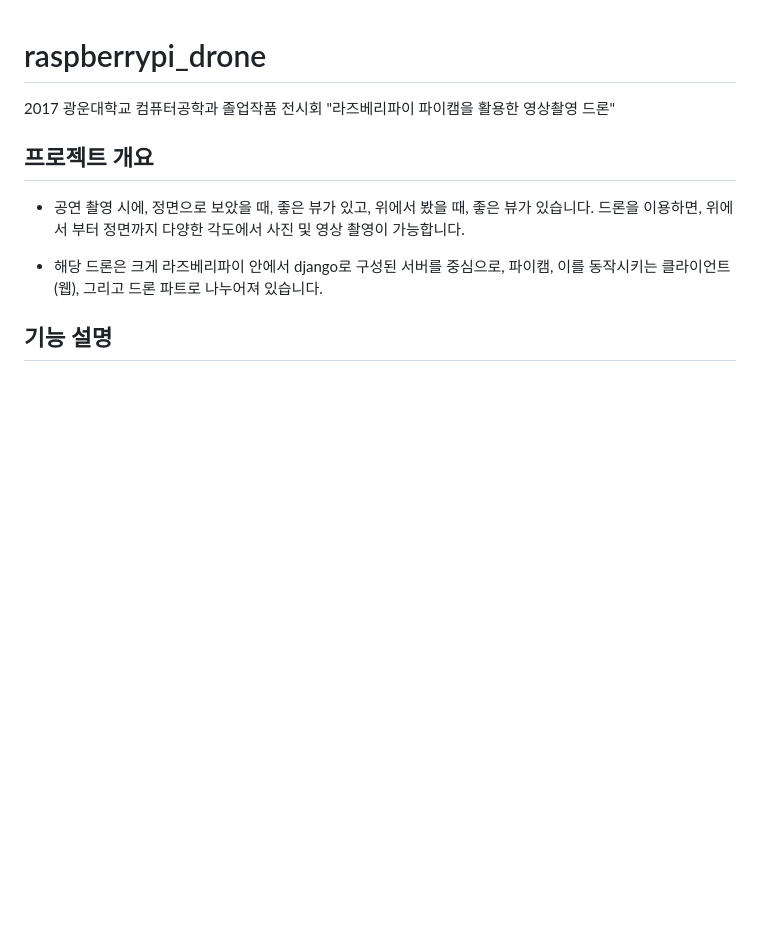
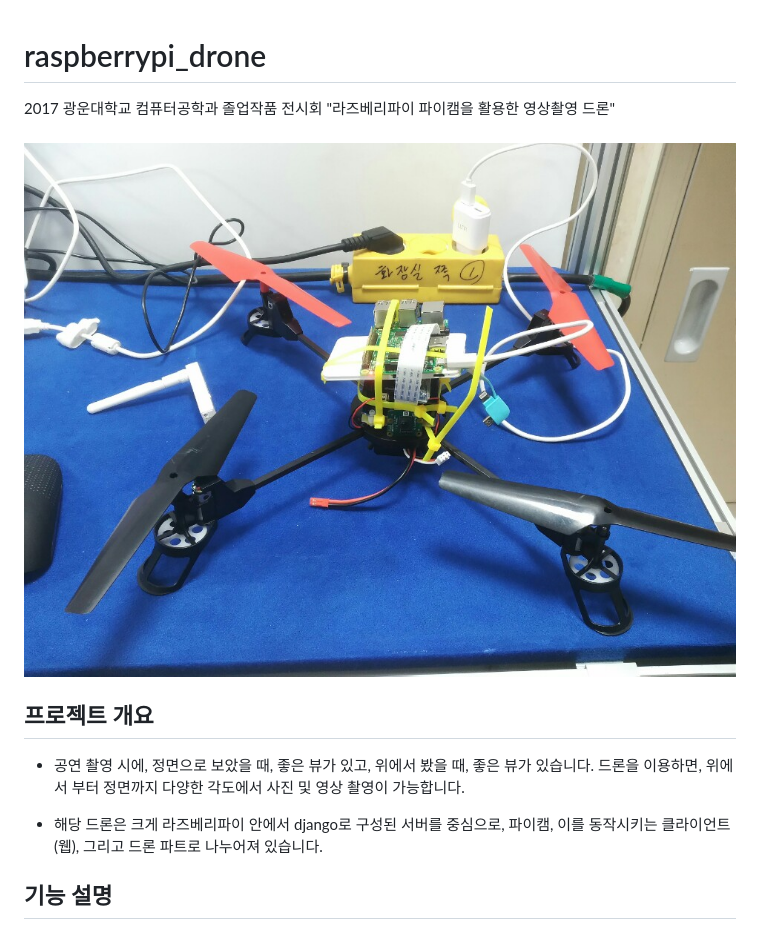
Before and after one commit to TaeHyoungKwon/raspberrypi_drone, a Markdown page: README.md, the part around the change printed below. Drawn GitHub-style; pictures changed too: 11111.jpg (added); blank space fills up the shorter version.

```diff
--- a/README.md
+++ b/README.md
@@ -2,6 +2,11 @@
 2017 광운대학교 컴퓨터공학과 졸업작품 전시회 "라즈베리파이 파이캠을 활용한  영상촬영 드론"
 
 ####
+
+
+![ex_screenshot](./11111.jpg)
+
+
 
 ##  프로젝트 개요
 * 공연 촬영 시에, 정면으로 보았을 때, 좋은 뷰가 있고, 위에서 봤을 때, 좋은 뷰가 있습니다. 드론을 이용하면, 위에서 부터 정면까지 다양한 각도에서 사진 및 영상 촬영이 가능합니다.
```
Also changed, not shown: other parts of README.md (+5 -1 lines).
